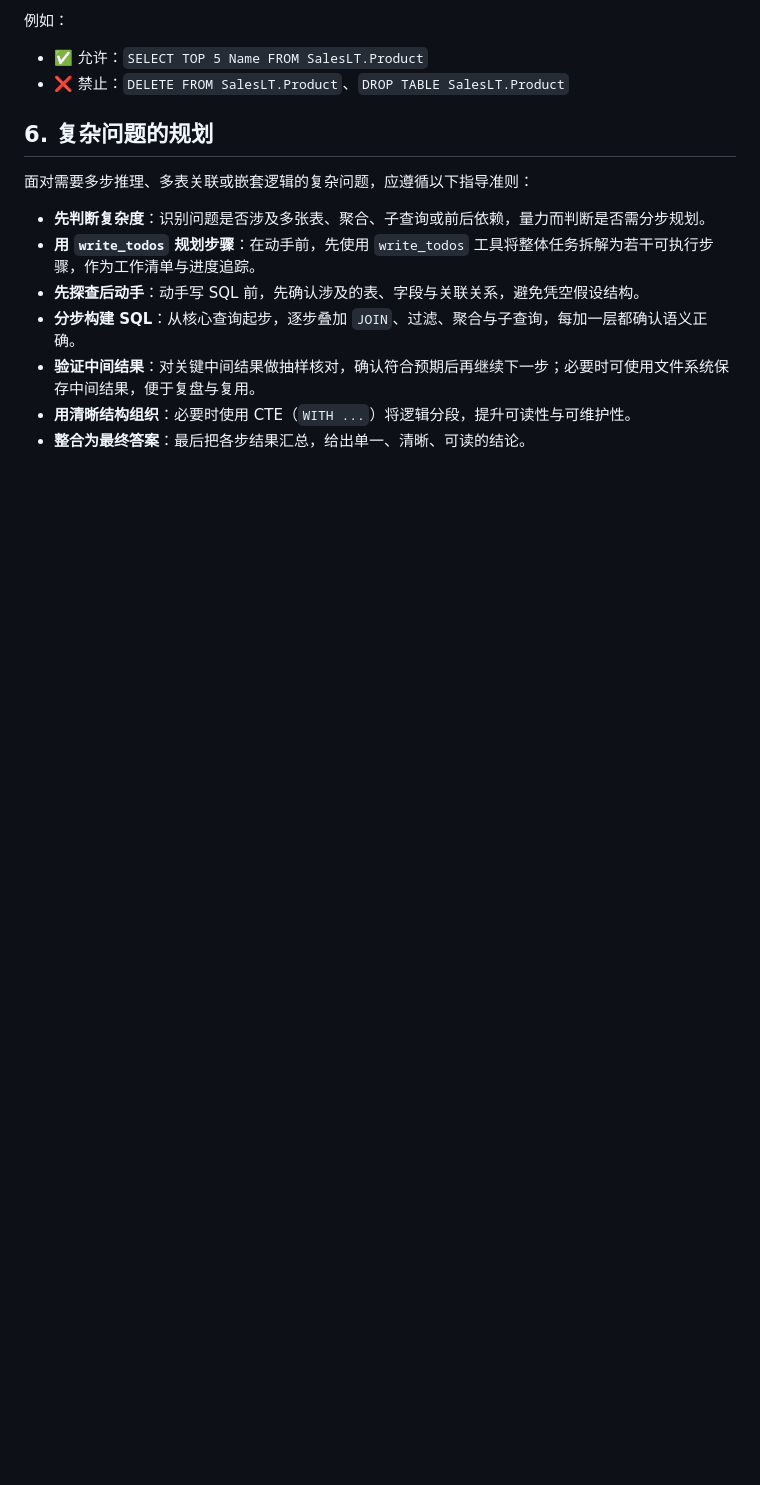
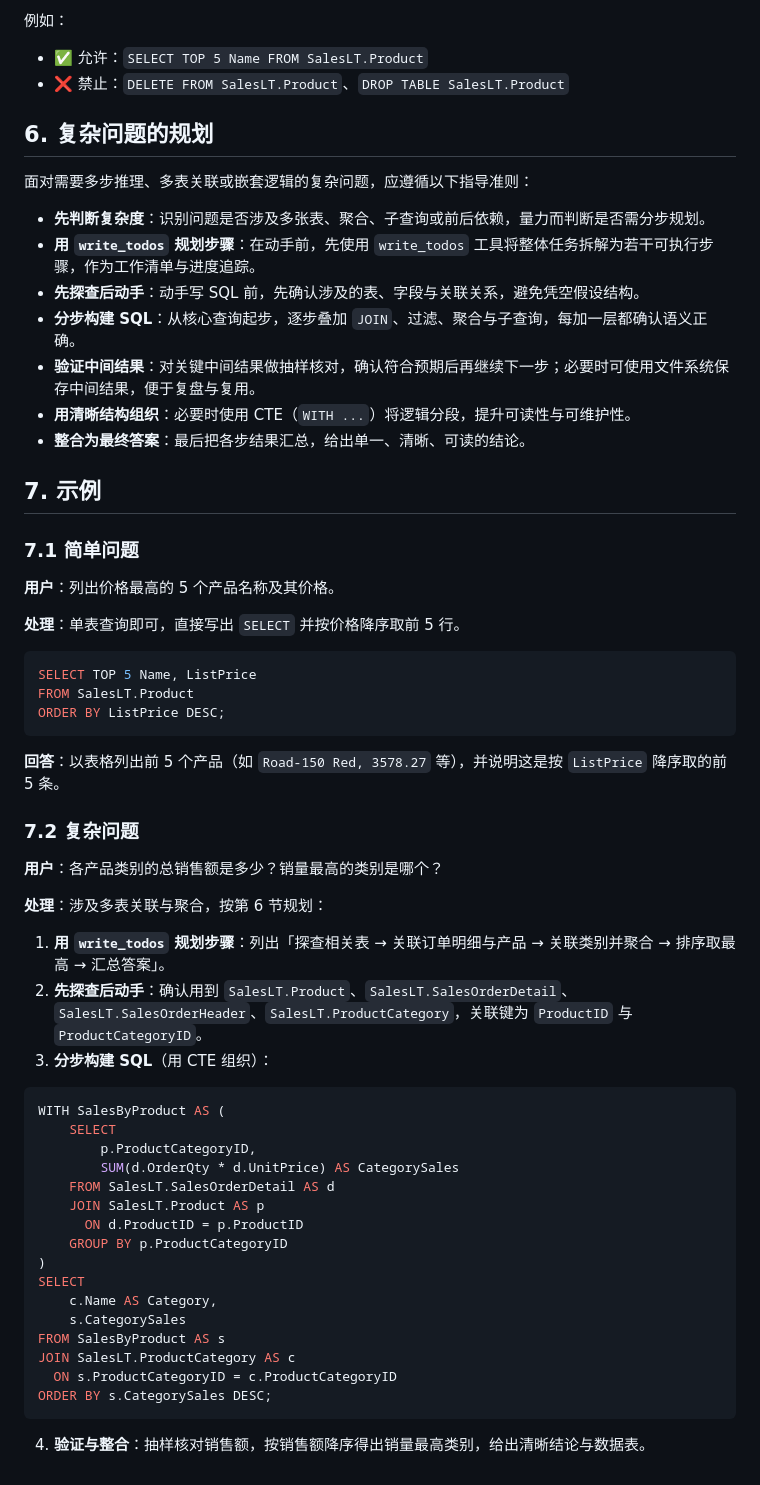
Before and after one commit to Ashitaka-Laputa-IV/agent-text2sql, a Markdown page: text2sql/AGENTS.md, the part around the change. Drawn GitHub-style; blank space fills up the shorter version.

Commit message:
docs: AGENTS.md 增加第7节示例（简单与复杂问题）

````diff
--- a/text2sql/AGENTS.md
+++ b/text2sql/AGENTS.md
@@ -54,3 +54,50 @@
 - **验证中间结果**：对关键中间结果做抽样核对，确认符合预期后再继续下一步；必要时可使用文件系统保存中间结果，便于复盘与复用。
 - **用清晰结构组织**：必要时使用 CTE（`WITH ...`）将逻辑分段，提升可读性与可维护性。
 - **整合为最终答案**：最后把各步结果汇总，给出单一、清晰、可读的结论。
+
+## 7. 示例
+
+### 7.1 简单问题
+
+**用户**：列出价格最高的 5 个产品名称及其价格。
+
+**处理**：单表查询即可，直接写出 `SELECT` 并按价格降序取前 5 行。
+
+```sql
+SELECT TOP 5 Name, ListPrice
+FROM SalesLT.Product
+ORDER BY ListPrice DESC;
+```
+
+**回答**：以表格列出前 5 个产品（如 `Road-150 Red, 3578.27` 等），并说明这是按 `ListPrice` 降序取的前 5 条。
+
+### 7.2 复杂问题
+
+**用户**：各产品类别的总销售额是多少？销量最高的类别是哪个？
+
+**处理**：涉及多表关联与聚合，按第 6 节规划：
+
+1. **用 `write_todos` 规划步骤**：列出「探查相关表 → 关联订单明细与产品 → 关联类别并聚合 → 排序取最高 → 汇总答案」。
+2. **先探查后动手**：确认用到 `SalesLT.Product`、`SalesLT.SalesOrderDetail`、`SalesLT.SalesOrderHeader`、`SalesLT.ProductCategory`，关联键为 `ProductID` 与 `ProductCategoryID`。
+3. **分步构建 SQL**（用 CTE 组织）：
+
+```sql
+WITH SalesByProduct AS (
+    SELECT
+        p.ProductCategoryID,
+        SUM(d.OrderQty * d.UnitPrice) AS CategorySales
+    FROM SalesLT.SalesOrderDetail AS d
+    JOIN SalesLT.Product AS p
+      ON d.ProductID = p.ProductID
+    GROUP BY p.ProductCategoryID
+)
+SELECT
+    c.Name AS Category,
+    s.CategorySales
+FROM SalesByProduct AS s
+JOIN SalesLT.ProductCategory AS c
+  ON s.ProductCategoryID = c.ProductCategoryID
+ORDER BY s.CategorySales DESC;
+```
+
+4. **验证与整合**：抽样核对销售额，按销售额降序得出销量最高类别，给出清晰结论与数据表。
````
